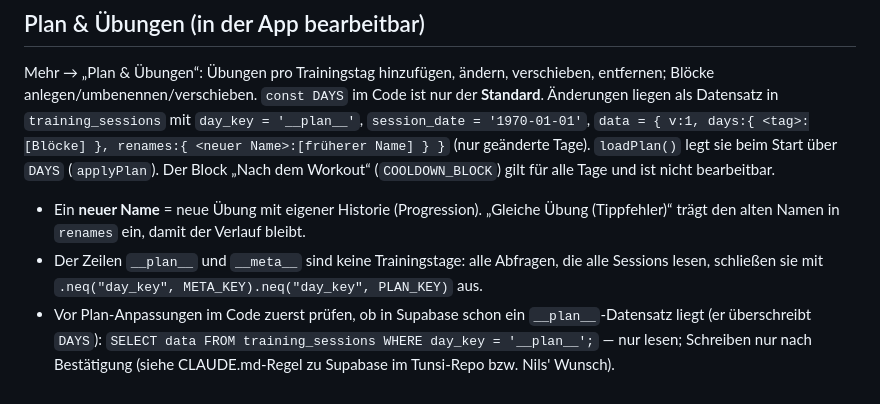
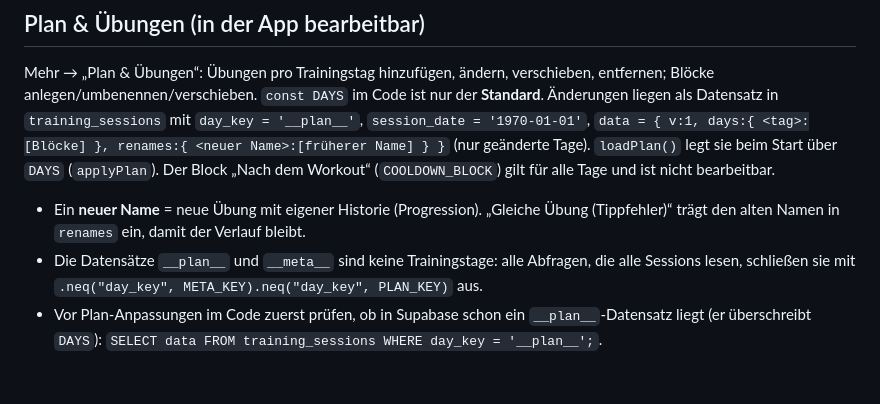
Before and after one commit to nitunsi/trainingslog, a Markdown page: CLAUDE.md, the part around the change. Rendered like a GitHub page.

Commit message:
CLAUDE.md: Wortlaut Plan & Übungen
Co-Authored-By: Claude Sonnet 5.5 <noreply@anthropic.com>
Claude-Session: https://claude.ai/code/session_0122d2BJ2VTc554LqMMtrND1

```diff
--- a/CLAUDE.md
+++ b/CLAUDE.md
@@ -67,5 +67,5 @@ Frühere Bezeichnungen (L2A, L2B, L2C, Skill Day L2, HS2) kommen in Notizen und
 Mehr → „Plan & Übungen“: Übungen pro Trainingstag hinzufügen, ändern, verschieben, entfernen; Blöcke anlegen/umbenennen/verschieben. `const DAYS` im Code ist nur der **Standard**. Änderungen liegen als Datensatz in `training_sessions` mit `day_key = '__plan__'`, `session_date = '1970-01-01'`, `data = { v:1, days:{ <tag>:[Blöcke] }, renames:{ <neuer Name>:[früherer Name] } }` (nur geänderte Tage). `loadPlan()` legt sie beim Start über `DAYS` (`applyPlan`). Der Block „Nach dem Workout“ (`COOLDOWN_BLOCK`) gilt für alle Tage und ist nicht bearbeitbar.
 
 - Ein **neuer Name** = neue Übung mit eigener Historie (Progression). „Gleiche Übung (Tippfehler)“ trägt den alten Namen in `renames` ein, damit der Verlauf bleibt.
-- Der Zeilen `__plan__` und `__meta__` sind keine Trainingstage: alle Abfragen, die alle Sessions lesen, schließen sie mit `.neq("day_key", META_KEY).neq("day_key", PLAN_KEY)` aus.
-- Vor Plan-Anpassungen im Code zuerst prüfen, ob in Supabase schon ein `__plan__`-Datensatz liegt (er überschreibt `DAYS`): `SELECT data FROM training_sessions WHERE day_key = '__plan__';` — nur lesen; Schreiben nur nach Bestätigung (siehe CLAUDE.md-Regel zu Supabase im Tunsi-Repo bzw. Nils' Wunsch).
+- Die Datensätze `__plan__` und `__meta__` sind keine Trainingstage: alle Abfragen, die alle Sessions lesen, schließen sie mit `.neq("day_key", META_KEY).neq("day_key", PLAN_KEY)` aus.
+- Vor Plan-Anpassungen im Code zuerst prüfen, ob in Supabase schon ein `__plan__`-Datensatz liegt (er überschreibt `DAYS`): `SELECT data FROM training_sessions WHERE day_key = '__plan__';`.
```
